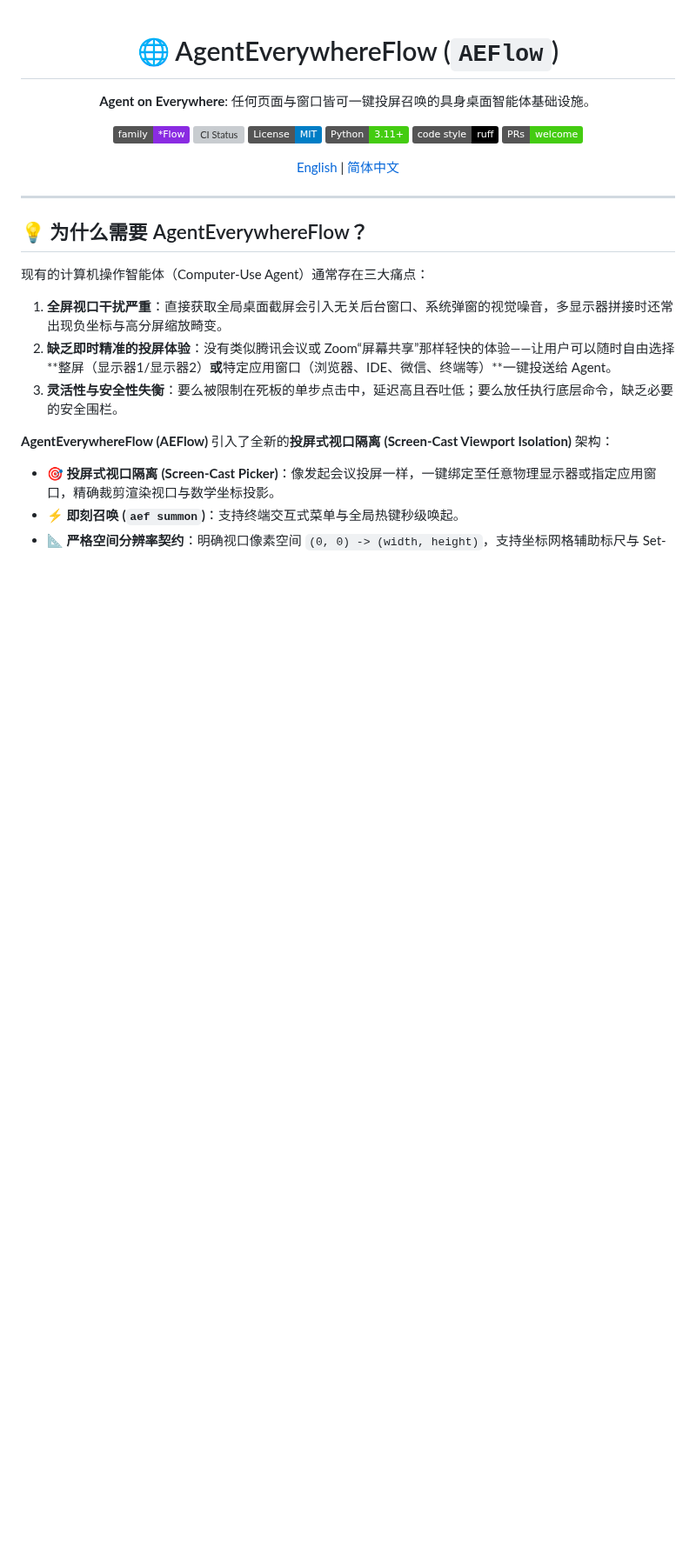
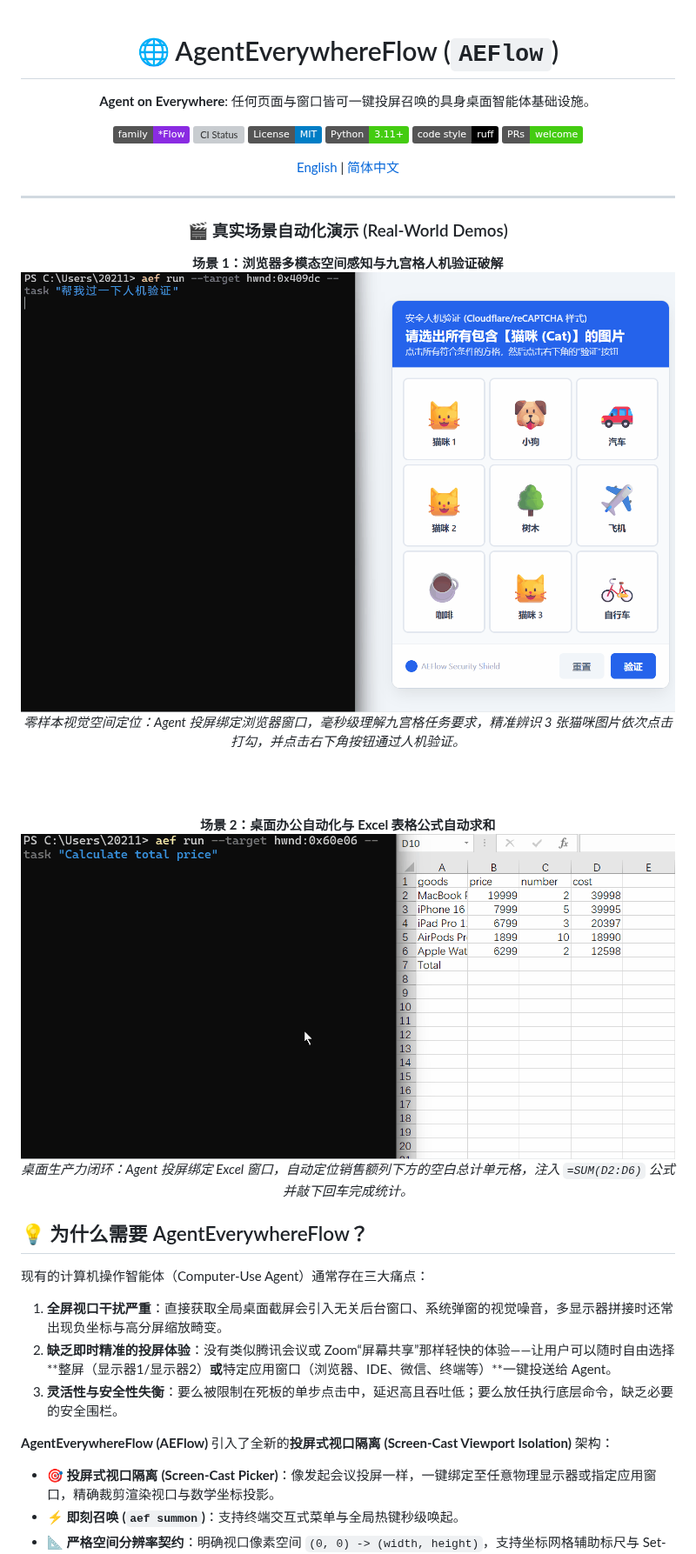
Before and after one commit to mcocdaa/AgentEverywhereFlow, a Markdown page: README_CN.md, the part around one of its changes. Shown at 87% size. Drawn GitHub-style; pictures changed too: docs/assets/demo_captcha.gif (added), docs/assets/demo_excel.gif (added); badges without logos; blank space fills up the shorter version; grey boxes are pictures that could not be loaded.

Commit message:
feat(showcase): add captcha and excel real-world demo GIFs and prepare v0.1.3 release

```diff
--- a/README_CN.md
+++ b/README_CN.md
@@ -16,3 +16,22 @@
 </div>
 
 ---
+
+<div align="center">
+
+### 🎬 真实场景自动化演示 (Real-World Demos)
+
+**场景 1：浏览器多模态空间感知与九宫格人机验证破解**
+<br/>
+<img src="docs/assets/demo_captcha.gif" alt="AEFlow 九宫格人机验证演示" width="820">
+<br/>
+<em>零样本视觉空间定位：Agent 投屏绑定浏览器窗口，毫秒级理解九宫格任务要求，精准辨识 3 张猫咪图片依次点击打勾，并点击右下角按钮通过人机验证。</em>
+
+<br/><br/>
+
+**场景 2：桌面办公自动化与 Excel 表格公式自动求和**
+<br/>
+<img src="docs/assets/demo_excel.gif" alt="AEFlow Excel 自动求和演示" width="820">
+<br/>
+<em>桌面生产力闭环：Agent 投屏绑定 Excel 窗口，自动定位销售额列下方的空白总计单元格，注入 <code>=SUM(D2:D6)</code> 公式并敲下回车完成统计。</em>
+
```
Also changed, not shown: other parts of README_CN.md (+1 -0 lines), CHANGELOG.md (+27 -0 lines), README.md (+20 -0 lines), 4 other files.
